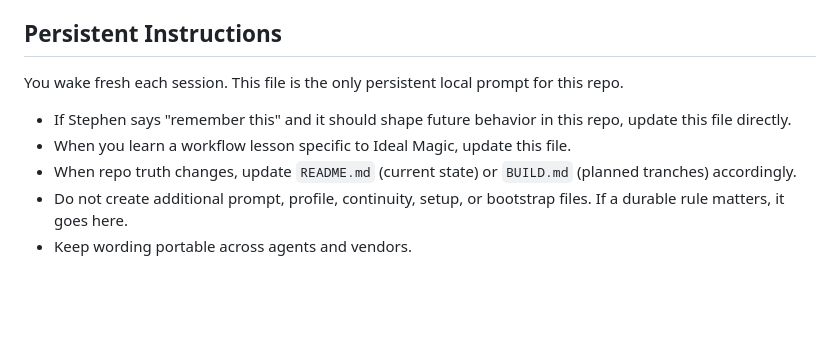
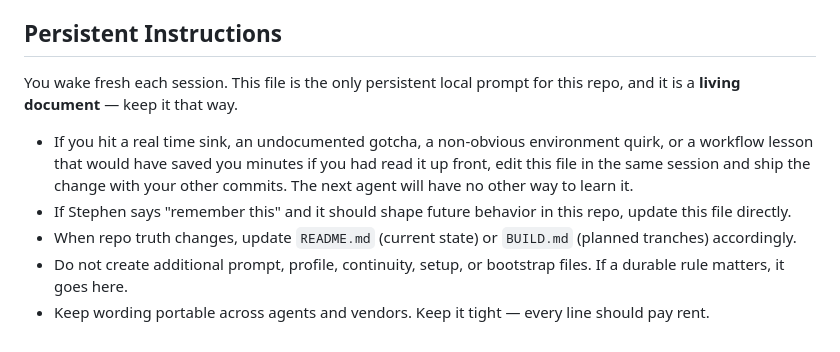
Before and after one commit to dunamismax/Pod-Tracker, a Markdown page: AGENTS.md, the part around the change. Rendered like a GitHub page; blank space fills up the shorter version.

Commit message:
Frame AGENTS.md as a living document
Strengthen the Persistent Instructions section so future agents
understand that hitting a real time sink, an undocumented gotcha, or
a workflow lesson is the trigger to revise this file in the same
session. The next agent has no other way to learn it.

```diff
--- a/AGENTS.md
+++ b/AGENTS.md
@@ -230,10 +230,10 @@ Deployment-shape rules:
 
 ## Persistent Instructions
 
-You wake fresh each session. This file is the only persistent local prompt for this repo.
+You wake fresh each session. This file is the only persistent local prompt for this repo, and it is a **living document** — keep it that way.
 
+- If you hit a real time sink, an undocumented gotcha, a non-obvious environment quirk, or a workflow lesson that would have saved you minutes if you had read it up front, edit this file in the same session and ship the change with your other commits. The next agent will have no other way to learn it.
 - If Stephen says "remember this" and it should shape future behavior in this repo, update this file directly.
-- When you learn a workflow lesson specific to Ideal Magic, update this file.
 - When repo truth changes, update `README.md` (current state) or `BUILD.md` (planned tranches) accordingly.
 - Do not create additional prompt, profile, continuity, setup, or bootstrap files. If a durable rule matters, it goes here.
-- Keep wording portable across agents and vendors.
+- Keep wording portable across agents and vendors. Keep it tight — every line should pay rent.
```
